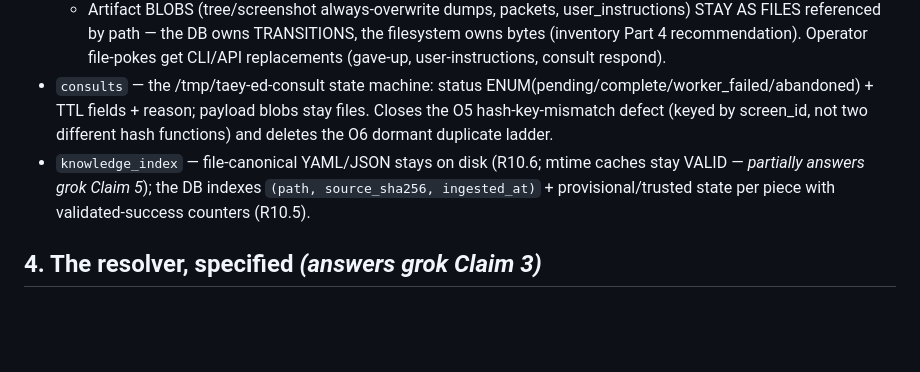
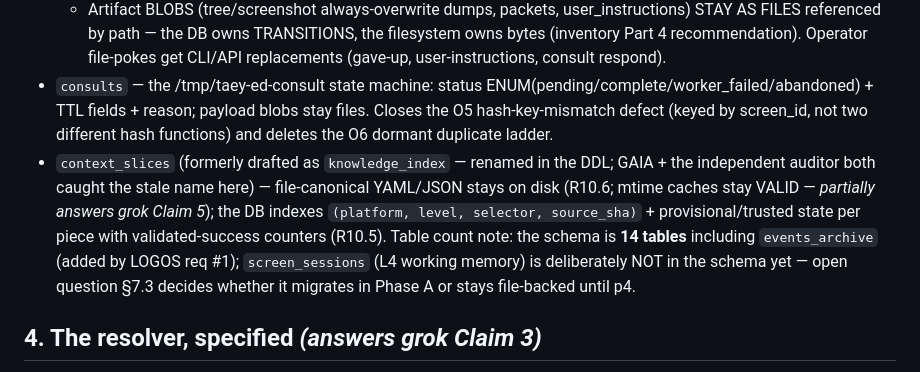
Before and after one commit to palios-taey/taey-ed, a Markdown page: docs/STATE_STORE_DESIGN.md, the part around the change. Rendered like a GitHub page; blank space fills up the shorter version.

Commit message:
docs(design): fix knowledge_index->context_slices stale name + 14-table count + screen_sessions deferral note (GAIA + independent auditor, convergent findings)
Co-Authored-By: Claude Fable 5 <noreply@anthropic.com>

```diff
--- a/docs/STATE_STORE_DESIGN.md
+++ b/docs/STATE_STORE_DESIGN.md
@@ -33,7 +33,7 @@ The Mac polls every 0.5–3s and must NEVER block (R7.6, grok premise-invalidato
   - `last_failed_consult_id` (climb dedup, R8.4), `resume_at`, `notify_cycle_id` + `notify_emitted_at` (once-per-cycle notify becomes exactly-once by transaction, replacing flag-presence), `chat_dispatched_tiers` (per-{screen,tier} dedup, R8.12), `yaml_mtime_at_attempt` (fold detection, R8.5),
   - Artifact BLOBS (tree/screenshot always-overwrite dumps, packets, user_instructions) STAY AS FILES referenced by path — the DB owns TRANSITIONS, the filesystem owns bytes (inventory Part 4 recommendation). Operator file-pokes get CLI/API replacements (gave-up, user-instructions, consult respond).
 - `consults` — the /tmp/taey-ed-consult state machine: status ENUM(pending/complete/worker_failed/abandoned) + TTL fields + reason; payload blobs stay files. Closes the O5 hash-key-mismatch defect (keyed by screen_id, not two different hash functions) and deletes the O6 dormant duplicate ladder.
-- `knowledge_index` — file-canonical YAML/JSON stays on disk (R10.6; mtime caches stay VALID — *partially answers grok Claim 5*); the DB indexes `(path, source_sha256, ingested_at)` + provisional/trusted state per piece with validated-success counters (R10.5).
+- `context_slices` (formerly drafted as `knowledge_index` — renamed in the DDL; GAIA + the independent auditor both caught the stale name here) — file-canonical YAML/JSON stays on disk (R10.6; mtime caches stay VALID — *partially answers grok Claim 5*); the DB indexes `(platform, level, selector, source_sha)` + provisional/trusted state per piece with validated-success counters (R10.5). Table count note: the schema is **14 tables** including `events_archive` (added by LOGOS req #1); `screen_sessions` (L4 working memory) is deliberately NOT in the schema yet — open question §7.3 decides whether it migrates in Phase A or stays file-backed until p4.
 
 ## 4. The resolver, specified *(answers grok Claim 3)*
 On every capture: compute skeleton_hash + signature markers + UNCAPPED widget presence-set + question_fingerprint (the max_depth=15 truncation is fixed AT THE SOURCE in p3 — the uncapped walk becomes part of feature extraction, not a bolt-on).
```
